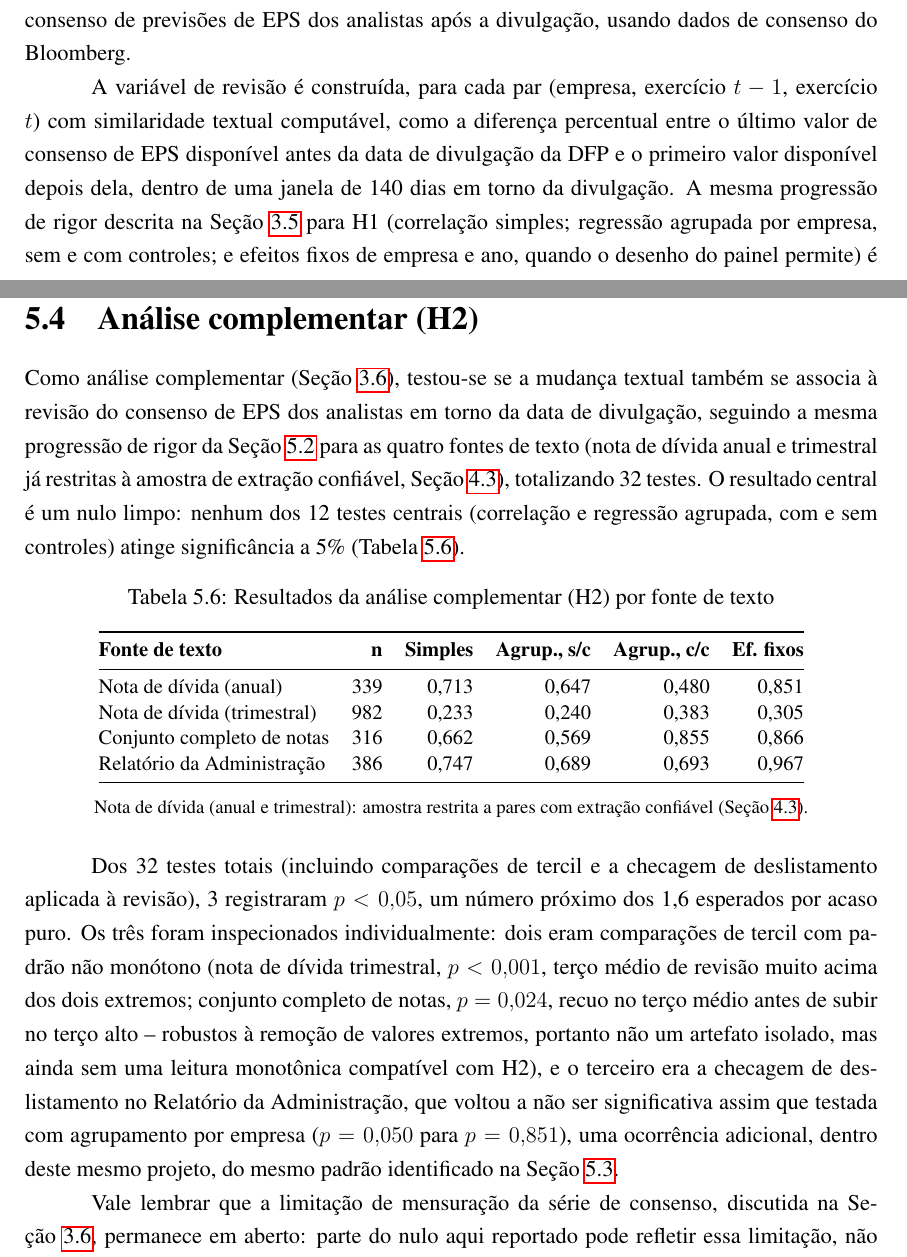
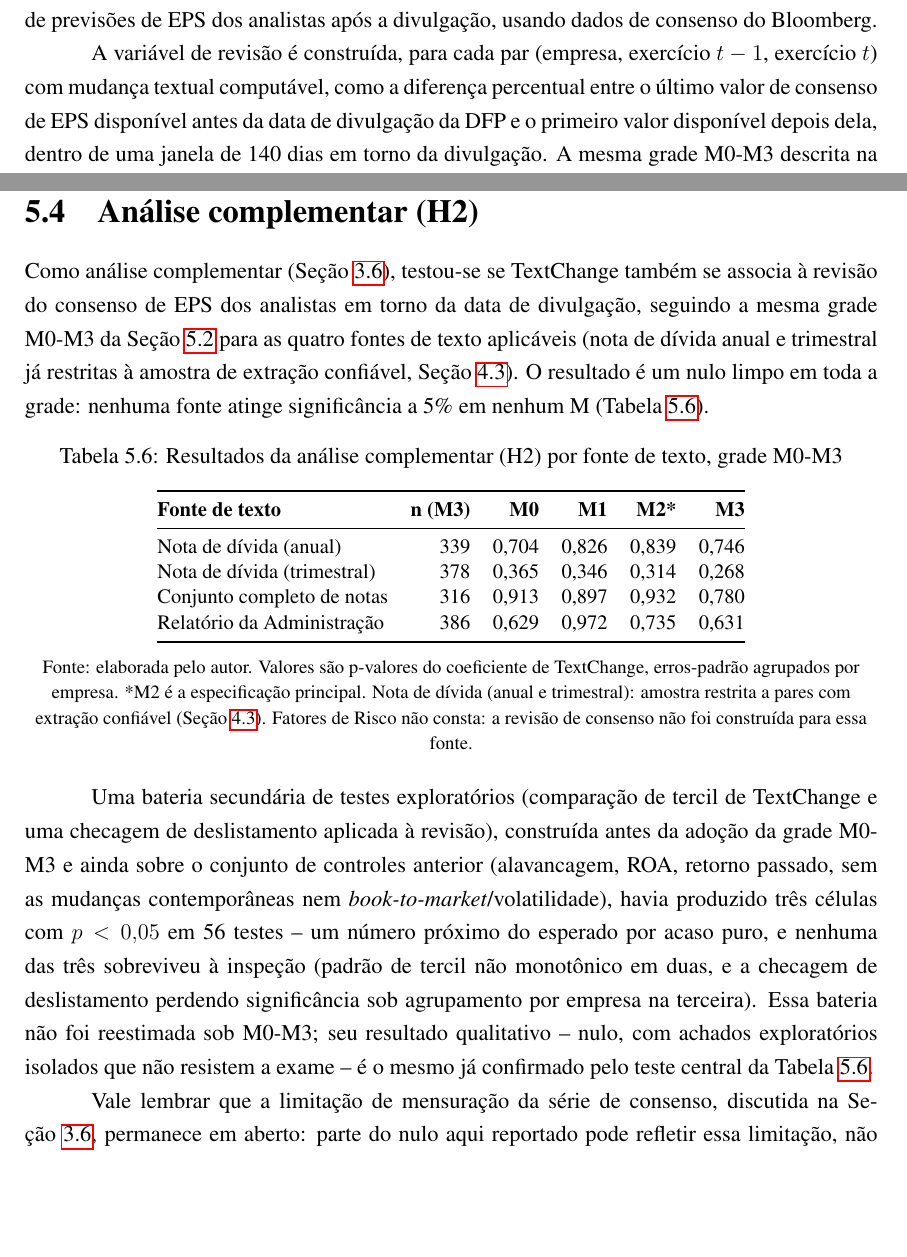
Before and after one commit to Lukijon/Thesis, a LaTeX thesis (docs/latex/main.tex): two parts of pages 19 and 36 of 39, joined at a grey line, cut so that both start at the same text, the shorter picture padded with empty space. Compiled offline with pdfLaTeX.

Commit message:
Update H2 methodology and results to TextChange + M0-M3 grade
Sec 3.6 (H2 metodologia) and Sec 5.4 (H2 resultados) now reference
TextChange and the M0-M3 grade instead of raw similaridade and the old
ad hoc leverage/ROA/past-return control set, mirroring H1's treatment.
Tabela 5.6 rebuilt with M0-M3 columns (4 sources x 4 models, all null).
The older secondary battery (tercile comparisons, delisting-in-H2 check,
56 tests under the pre-M0-M3 controls) is kept as historical context, not
rerun under M0-M3 -- flagged explicitly as such, with its qualitative
conclusion (null, isolated hits that don't survive inspection) noted as
already consistent with the new core test.

Co-Authored-By: Claude Sonnet 5 <noreply@anthropic.com>

```diff
--- a/docs/latex/main.tex
+++ b/docs/latex/main.tex
@@ -306,9 +306,9 @@ A escolha por um painel de efeitos fixos de empresa e ano tem três motivações
 \section{Análise complementar: revisão de consenso de analistas (H2)}
 \label{sec:h2_metodologia}
 
-Como análise complementar, testa-se se a mudança textual também se associa à revisão do consenso de previsões de EPS dos analistas após a divulgação, usando dados de consenso do Bloomberg.
+Como análise complementar, testa-se se TextChange também se associa à revisão do consenso de previsões de EPS dos analistas após a divulgação, usando dados de consenso do Bloomberg.
 
-A variável de revisão é construída, para cada par (empresa, exercício $t-1$, exercício $t$) com similaridade textual computável, como a diferença percentual entre o último valor de consenso de EPS disponível antes da data de divulgação da DFP e o primeiro valor disponível depois dela, dentro de uma janela de 140 dias em torno da divulgação. A mesma progressão de rigor descrita na Seção~\ref{sec:modelo} para H1 (correlação simples; regressão agrupada por empresa, sem e com controles; e efeitos fixos de empresa e ano, quando o desenho do painel permite) é aplicada a essa variável, repetida para cada fonte de texto e frequência já usada em H1.
+A variável de revisão é construída, para cada par (empresa, exercício $t-1$, exercício $t$) com mudança textual computável, como a diferença percentual entre o último valor de consenso de EPS disponível antes da data de divulgação da DFP e o primeiro valor disponível depois dela, dentro de uma janela de 140 dias em torno da divulgação. A mesma grade M0-M3 descrita na Seção~\ref{sec:controles} para H1 é aplicada a essa variável, repetida para cada fonte de texto e frequência já usada em H1 (exceto Fatores de Risco, para a qual a revisão de consenso não foi construída).
 
 Uma limitação de mensuração deve ser registrada já na definição do método, não apenas na leitura dos resultados: a série de consenso do Bloomberg disponível para este projeto é uma série \textit{rolante} (o consenso para o próximo resultado a ser divulgado), não uma série de mesmo trimestre-alvo reamostrada ao longo do tempo. Isso significa que parte da revisão medida pode refletir a mudança normal de nível do consenso entre divulgações consecutivas, e não apenas uma revisão genuína de sentimento dos analistas em reação ao texto. Corrigir essa limitação exigiria uma nova extração de dados do Bloomberg (uma série de previsões para o mesmo trimestre-alvo, acompanhada ao longo do tempo), não uma mudança de código.
 
@@ -648,28 +648,28 @@ Esse exercício responde diretamente à limitação que os autores apontam em se
 \section{Análise complementar (H2)}
 \label{sec:h2_resultados}
 
-Como análise complementar (Seção~\ref{sec:h2_metodologia}), testou-se se a mudança textual também se associa à revisão do consenso de EPS dos analistas em torno da data de divulgação, seguindo a mesma progressão de rigor da Seção~\ref{sec:h1_resultados} para as quatro fontes de texto (nota de dívida anual e trimestral já restritas à amostra de extração confiável, Seção~\ref{sec:confiabilidade}), totalizando 32 testes. O resultado central é um nulo limpo: nenhum dos 12 testes centrais (correlação e regressão agrupada, com e sem controles) atinge significância a 5\% (Tabela~\ref{tab:h2}).
+Como análise complementar (Seção~\ref{sec:h2_metodologia}), testou-se se TextChange também se associa à revisão do consenso de EPS dos analistas em torno da data de divulgação, seguindo a mesma grade M0-M3 da Seção~\ref{sec:h1_resultados} para as quatro fontes de texto aplicáveis (nota de dívida anual e trimestral já restritas à amostra de extração confiável, Seção~\ref{sec:confiabilidade}). O resultado é um nulo limpo em toda a grade: nenhuma fonte atinge significância a 5\% em nenhum M (Tabela~\ref{tab:h2}).
 
 \begin{table}[htbp]
     \centering
-    \caption{Resultados da análise complementar (H2) por fonte de texto}
+    \caption{Resultados da análise complementar (H2) por fonte de texto, grade M0-M3}
     \label{tab:h2}
     \small
     \begin{tabular}{@{}lrrrrr@{}}
         \toprule
-        \textbf{Fonte de texto} & \textbf{n} & \textbf{Simples} & \textbf{Agrup., s/c} & \textbf{Agrup., c/c} & \textbf{Ef. fixos} \\
+        \textbf{Fonte de texto} & \textbf{n (M3)} & \textbf{M0} & \textbf{M1} & \textbf{M2*} & \textbf{M3} \\
         \midrule
-        Nota de dívida (anual)       & 339   & 0,713 & 0,647 & 0,480 & 0,851 \\
-        Nota de dívida (trimestral)  & 982   & 0,233 & 0,240 & 0,383 & 0,305 \\
-        Conjunto completo de notas   & 316   & 0,662 & 0,569 & 0,855 & 0,866 \\
-        Relatório da Administração   & 386   & 0,747 & 0,689 & 0,693 & 0,967 \\
+        Nota de dívida (anual)       & 339 & 0,704 & 0,826 & 0,839 & 0,746 \\
+        Nota de dívida (trimestral)  & 378 & 0,365 & 0,346 & 0,314 & 0,268 \\
+        Conjunto completo de notas   & 316 & 0,913 & 0,897 & 0,932 & 0,780 \\
+        Relatório da Administração   & 386 & 0,629 & 0,972 & 0,735 & 0,631 \\
         \bottomrule
     \end{tabular}
     \\[0.3cm]
-    {\footnotesize Nota de dívida (anual e trimestral): amostra restrita a pares com extração confiável (Seção~\ref{sec:confiabilidade}).}
+    {\footnotesize Fonte: elaborada pelo autor. Valores são p-valores do coeficiente de TextChange, erros-padrão agrupados por empresa. *M2 é a especificação principal. Nota de dívida (anual e trimestral): amostra restrita a pares com extração confiável (Seção~\ref{sec:confiabilidade}). Fatores de Risco não consta: a revisão de consenso não foi construída para essa fonte.}
 \end{table}
 
-Dos 32 testes totais (incluindo comparações de tercil e a checagem de deslistamento aplicada à revisão), 3 registraram $p<0{,}05$, um número próximo dos 1,6 esperados por acaso puro. Os três foram inspecionados individualmente: dois eram comparações de tercil com padrão não monótono (nota de dívida trimestral, $p<0{,}001$, terço médio de revisão muito acima dos dois extremos; conjunto completo de notas, $p=0{,}024$, recuo no terço médio antes de subir no terço alto -- robustos à remoção de valores extremos, portanto não um artefato isolado, mas ainda sem uma leitura monotônica compatível com H2), e o terceiro era a checagem de deslistamento no Relatório da Administração, que voltou a não ser significativa assim que testada com agrupamento por empresa ($p=0{,}050$ para $p=0{,}851$), uma ocorrência adicional, dentro deste mesmo projeto, do mesmo padrão identificado na Seção~\ref{sec:robustez}.
+Uma bateria secundária de testes exploratórios (comparação de tercil de TextChange e uma checagem de deslistamento aplicada à revisão), construída antes da adoção da grade M0-M3 e ainda sobre o conjunto de controles anterior (alavancagem, ROA, retorno passado, sem as mudanças contemporâneas nem \textit{book-to-market}/volatilidade), havia produzido três células com $p<0{,}05$ em 56 testes -- um número próximo do esperado por acaso puro, e nenhuma das três sobreviveu à inspeção (padrão de tercil não monotônico em duas, e a checagem de deslistamento perdendo significância sob agrupamento por empresa na terceira). Essa bateria não foi reestimada sob M0-M3; seu resultado qualitativo -- nulo, com achados exploratórios isolados que não resistem a exame -- é o mesmo já confirmado pelo teste central da Tabela~\ref{tab:h2}.
 
 Vale lembrar que a limitação de mensuração da série de consenso, discutida na Seção~\ref{sec:h2_metodologia}, permanece em aberto: parte do nulo aqui reportado pode refletir essa limitação, não apenas ausência de relação real.
 
```
Also changed, not shown: docs/latex/main.pdf.
